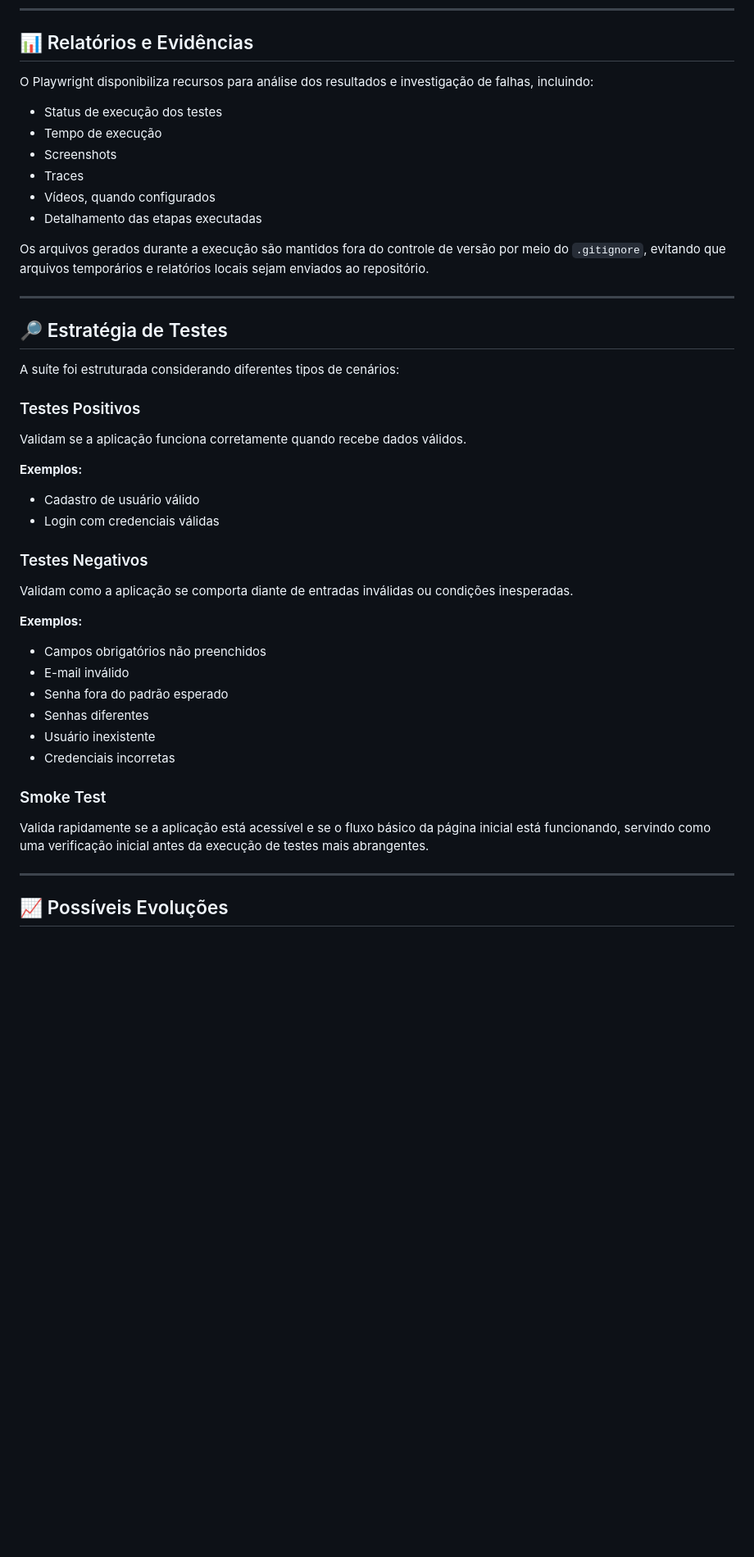
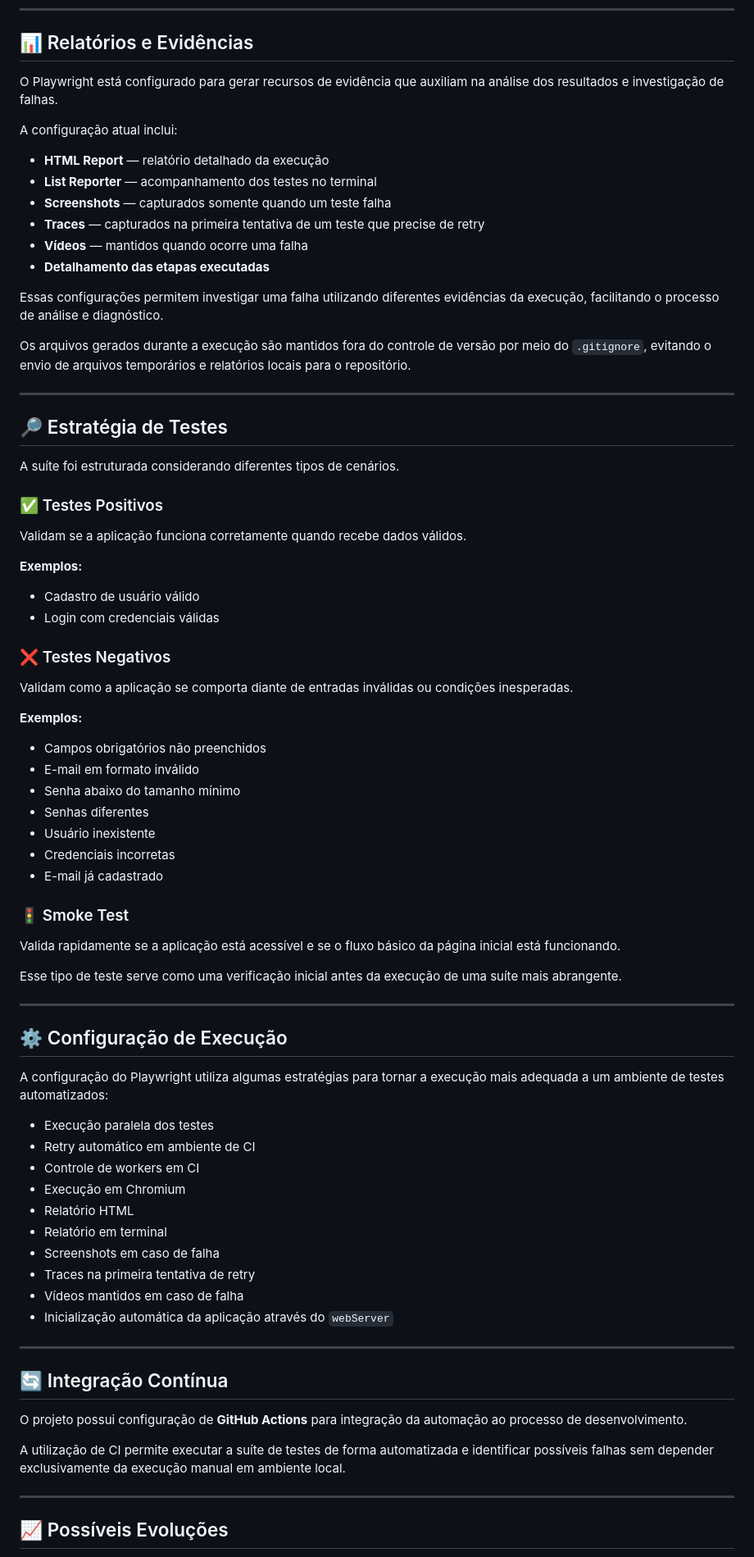
Before and after one commit to vinicius-m0reir4/ecoreserve-playwright-automation, a Markdown page: README.md, the part around one of its changes. Shown at 82% size. Rendered like a GitHub page; blank space fills up the shorter version.

Commit message:
docs: atualiza README do projeto

```diff
--- a/README.md
+++ b/README.md
@@ -159,24 +167,28 @@ npx playwright show-report
 
 ## 📊 Relatórios e Evidências
 
-O Playwright disponibiliza recursos para análise dos resultados e investigação de falhas, incluindo:
+O Playwright está configurado para gerar recursos de evidência que auxiliam na análise dos resultados e investigação de falhas.
 
-* Status de execução dos testes
-* Tempo de execução
-* Screenshots
-* Traces
-* Vídeos, quando configurados
-* Detalhamento das etapas executadas
+A configuração atual inclui:
 
-Os arquivos gerados durante a execução são mantidos fora do controle de versão por meio do `.gitignore`, evitando que arquivos temporários e relatórios locais sejam enviados ao repositório.
+* **HTML Report** — relatório detalhado da execução
+* **List Reporter** — acompanhamento dos testes no terminal
+* **Screenshots** — capturados somente quando um teste falha
+* **Traces** — capturados na primeira tentativa de um teste que precise de retry
+* **Vídeos** — mantidos quando ocorre uma falha
+* **Detalhamento das etapas executadas**
+
+Essas configurações permitem investigar uma falha utilizando diferentes evidências da execução, facilitando o processo de análise e diagnóstico.
+
+Os arquivos gerados durante a execução são mantidos fora do controle de versão por meio do `.gitignore`, evitando o envio de arquivos temporários e relatórios locais para o repositório.
 
 ---
 
 ## 🔎 Estratégia de Testes
 
-A suíte foi estruturada considerando diferentes tipos de cenários:
+A suíte foi estruturada considerando diferentes tipos de cenários.
 
-### Testes Positivos
+### ✅ Testes Positivos
 
 Validam se a aplicação funciona corretamente quando recebe dados válidos.
 
@@ -185,22 +197,50 @@ Validam se a aplicação funciona corretamente quando recebe dados válidos.
 * Cadastro de usuário válido
 * Login com credenciais válidas
 
-### Testes Negativos
+### ❌ Testes Negativos
 
 Validam como a aplicação se comporta diante de entradas inválidas ou condições inesperadas.
 
 **Exemplos:**
 
 * Campos obrigatórios não preenchidos
-* E-mail inválido
-* Senha fora do padrão esperado
+* E-mail em formato inválido
+* Senha abaixo do tamanho mínimo
 * Senhas diferentes
 * Usuário inexistente
 * Credenciais incorretas
+* E-mail já cadastrado
 
-### Smoke Test
+### 🚦 Smoke Test
 
-Valida rapidamente se a aplicação está acessível e se o fluxo básico da página inicial está funcionando, servindo como uma verificação inicial antes da execução de testes mais abrangentes.
+Valida rapidamente se a aplicação está acessível e se o fluxo básico da página inicial está funcionando.
+
+Esse tipo de teste serve como uma verificação inicial antes da execução de uma suíte mais abrangente.
+
+---
+
+## ⚙️ Configuração de Execução
+
+A configuração do Playwright utiliza algumas estratégias para tornar a execução mais adequada a um ambiente de testes automatizados:
+
+* Execução paralela dos testes
+* Retry automático em ambiente de CI
+* Controle de workers em CI
+* Execução em Chromium
+* Relatório HTML
+* Relatório em terminal
+* Screenshots em caso de falha
+* Traces na primeira tentativa de retry
+* Vídeos mantidos em caso de falha
+* Inicialização automática da aplicação através do `webServer`
+
+---
+
+## 🔄 Integração Contínua
+
+O projeto possui configuração de **GitHub Actions** para integração da automação ao processo de desenvolvimento.
+
+A utilização de CI permite executar a suíte de testes de forma automatizada e identificar possíveis falhas sem depender exclusivamente da execução manual em ambiente local.
 
 ---
 
```
Also changed, not shown: other parts of README.md (+37 -27 lines).
